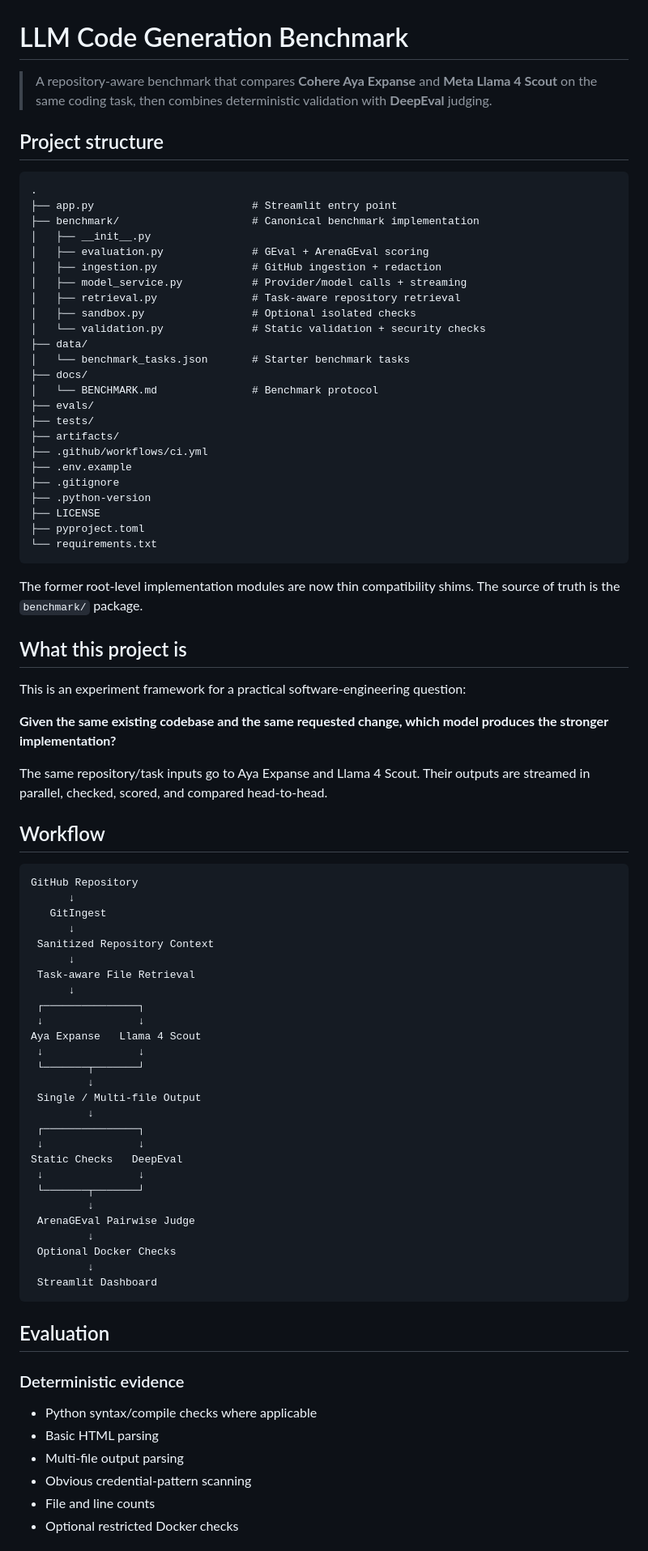
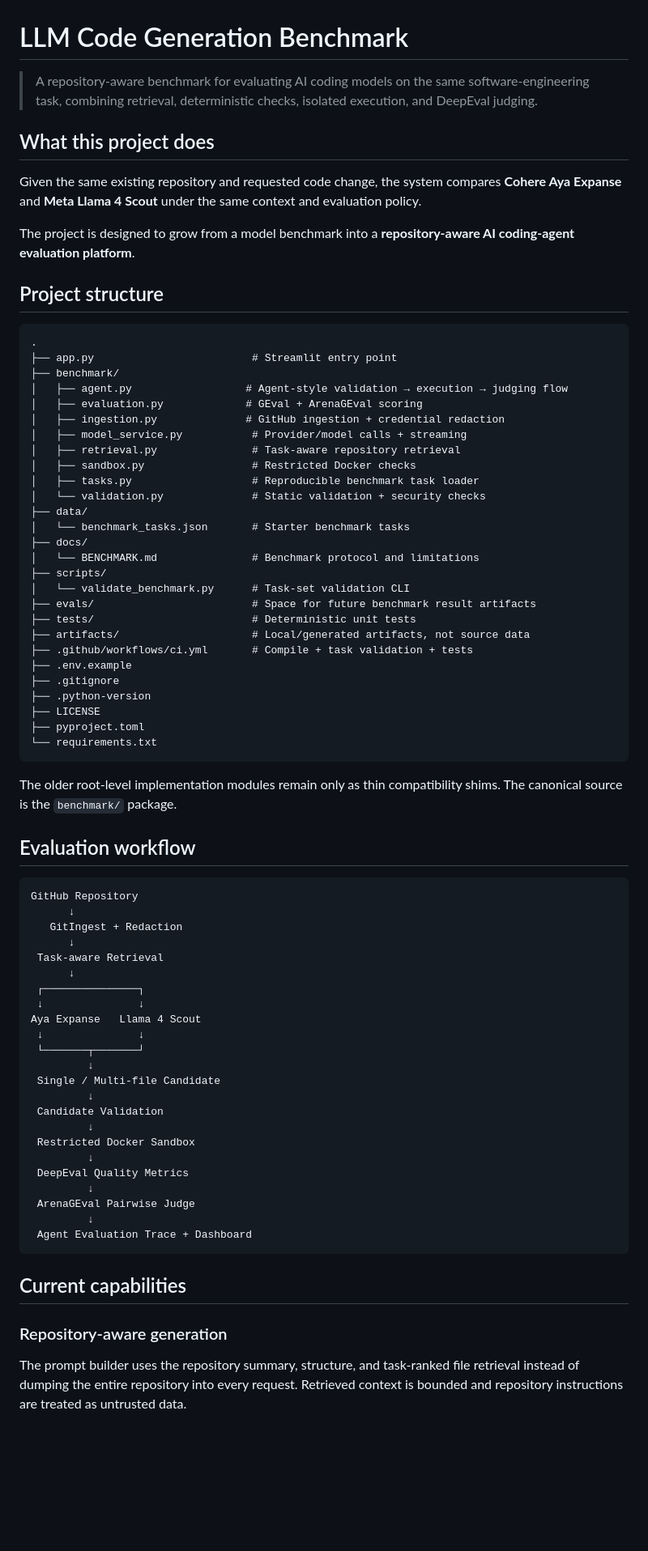
Before and after one commit to ADARSH010203/llm-code-generation-benchmark, a Markdown page: README.md, the part around one of its changes. Shown at 81% size. GitHub-like rendering; blank space fills up the shorter version.

Commit message:
docs: update roadmap and agent evaluation capabilities

````diff
--- a/README.md
+++ b/README.md
@@ -1,28 +1,37 @@
 # LLM Code Generation Benchmark
 
-> A repository-aware benchmark that compares **Cohere Aya Expanse** and **Meta Llama 4 Scout** on the same coding task, then combines deterministic validation with **DeepEval** judging.
+> A repository-aware benchmark for evaluating AI coding models on the same software-engineering task, combining retrieval, deterministic checks, isolated execution, and DeepEval judging.
+
+## What this project does
+
+Given the same existing repository and requested code change, the system compares **Cohere Aya Expanse** and **Meta Llama 4 Scout** under the same context and evaluation policy.
+
+The project is designed to grow from a model benchmark into a **repository-aware AI coding-agent evaluation platform**.
 
 ## Project structure
 
 ```text
 .
 ├── app.py                         # Streamlit entry point
-├── benchmark/                     # Canonical benchmark implementation
-│   ├── __init__.py
-│   ├── evaluation.py              # GEval + ArenaGEval scoring
-│   ├── ingestion.py               # GitHub ingestion + redaction
+├── benchmark/
+│   ├── agent.py                  # Agent-style validation → execution → judging flow
+│   ├── evaluation.py             # GEval + ArenaGEval scoring
+│   ├── ingestion.py              # GitHub ingestion + credential redaction
 │   ├── model_service.py           # Provider/model calls + streaming
 │   ├── retrieval.py               # Task-aware repository retrieval
-│   ├── sandbox.py                 # Optional isolated checks
+│   ├── sandbox.py                 # Restricted Docker checks
+│   ├── tasks.py                   # Reproducible benchmark task loader
 │   └── validation.py              # Static validation + security checks
 ├── data/
 │   └── benchmark_tasks.json       # Starter benchmark tasks
 ├── docs/
-│   └── BENCHMARK.md               # Benchmark protocol
-├── evals/
-├── tests/
-├── artifacts/
-├── .github/workflows/ci.yml
+│   └── BENCHMARK.md               # Benchmark protocol and limitations
+├── scripts/
+│   └── validate_benchmark.py      # Task-set validation CLI
+├── evals/                         # Space for future benchmark result artifacts
+├── tests/                         # Deterministic unit tests
+├── artifacts/                     # Local/generated artifacts, not source data
+├── .github/workflows/ci.yml       # Compile + task validation + tests
 ├── .env.example
 ├── .gitignore
 ├── .python-version
@@ -31,26 +40,16 @@
 └── requirements.txt
 ```
 
-The former root-level implementation modules are now thin compatibility shims. The source of truth is the `benchmark/` package.
+The older root-level implementation modules remain only as thin compatibility shims. The canonical source is the `benchmark/` package.
 
-## What this project is
-
-This is an experiment framework for a practical software-engineering question:
-
-**Given the same existing codebase and the same requested change, which model produces the stronger implementation?**
-
-The same repository/task inputs go to Aya Expanse and Llama 4 Scout. Their outputs are streamed in parallel, checked, scored, and compared head-to-head.
-
-## Workflow
+## Evaluation workflow
 
 ```text
 GitHub Repository
       ↓
-   GitIngest
+   GitIngest + Redaction
       ↓
- Sanitized Repository Context
-      ↓
- Task-aware File Retrieval
+ Task-aware Retrieval
       ↓
  ┌───────────────┐
  ↓               ↓
@@ -58,29 +57,22 @@ Aya Expanse   Llama 4 Scout
  ↓               ↓
  └───────┬───────┘
          ↓
- Single / Multi-file Output
+ Single / Multi-file Candidate
          ↓
- ┌───────────────┐
- ↓               ↓
-Static Checks   DeepEval
- ↓               ↓
- └───────┬───────┘
+ Candidate Validation
+         ↓
+ Restricted Docker Sandbox
+         ↓
+ DeepEval Quality Metrics
          ↓
  ArenaGEval Pairwise Judge
          ↓
- Optional Docker Checks
-         ↓
- Streamlit Dashboard
+ Agent Evaluation Trace + Dashboard
 ```
 
-## Evaluation
+## Current capabilities
 
-### Deterministic evidence
+### Repository-aware generation
 
-- Python syntax/compile checks where applicable
-- Basic HTML parsing
-- Multi-file output parsing
-- Obvious credential-pattern scanning
-- File and line counts
-- Optional restricted Docker checks
+The prompt builder uses the repository summary, structure, and task-ranked file retrieval instead of dumping the entire repository into every request. Retrieved context is bounded and repository instructions are treated as untrusted data.
 
````
Also changed, not shown: other parts of README.md (+78 -45 lines).
